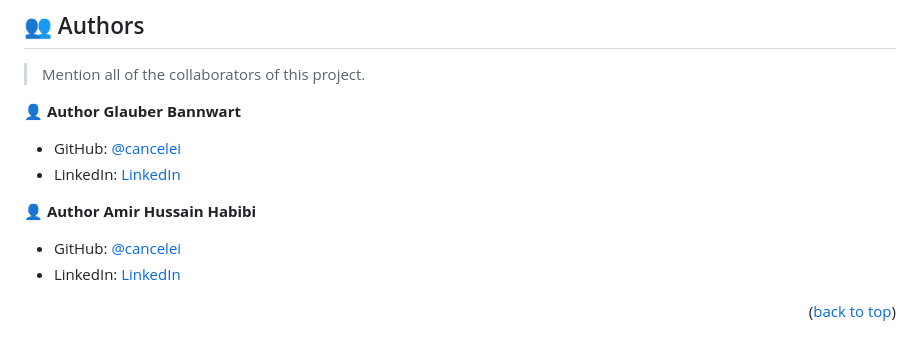
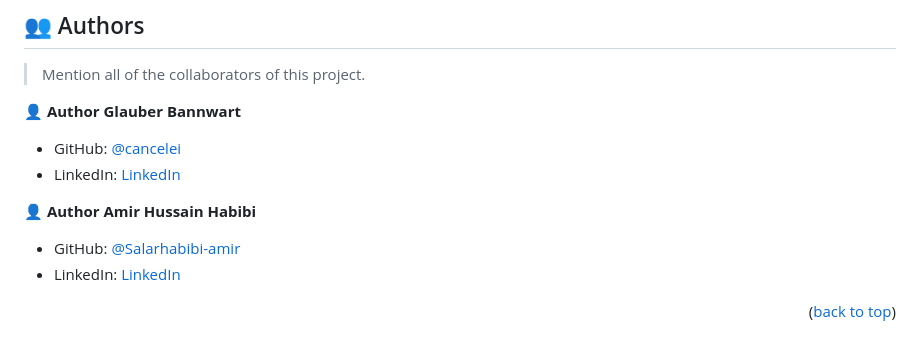
Before and after one commit to cancelei/Pokemon-APP, a Markdown page: README.md, the part around the change. Drawn GitHub-style.

Commit message:
Add the name for github links in Readme

```diff
--- a/README.md
+++ b/README.md
@@ -129,7 +129,7 @@ N/A
 
 👤 **Author Amir Hussain Habibi**
 
-- GitHub: [@cancelei](https://github.com/Salarhabibi-amir)
+- GitHub: [@Salarhabibi-amir](https://github.com/Salarhabibi-amir)
 - LinkedIn: [LinkedIn](https://www.linkedin.com/in/amir-hussain-habibi-153688185/)
 
 <p align="right">(<a href="#readme-top">back to top</a>)</p>
```
